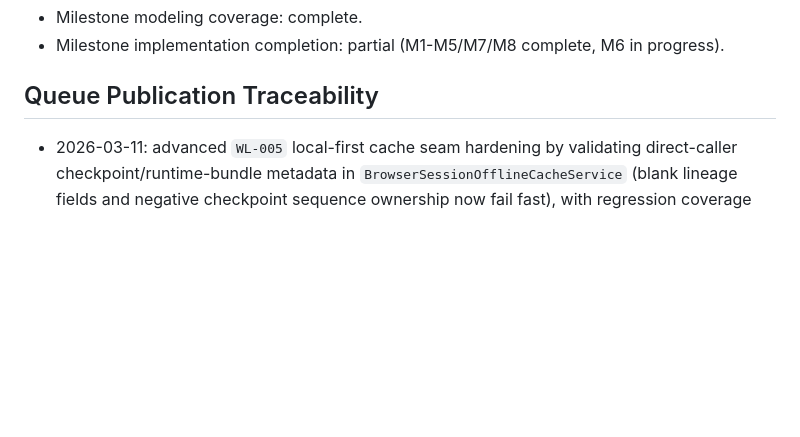
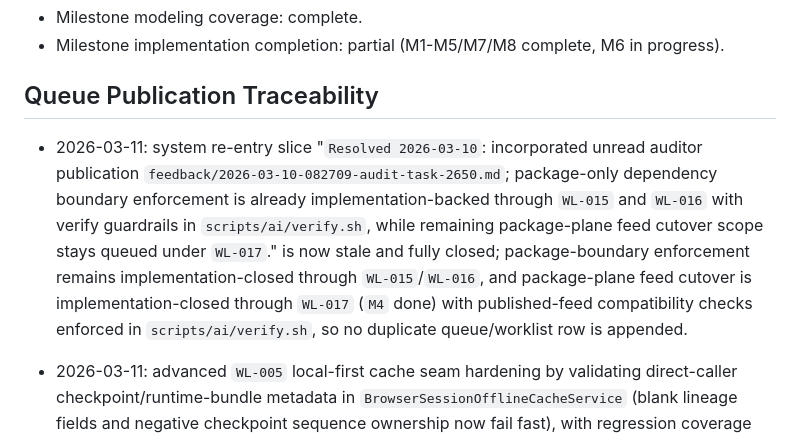
Before and after one commit to ArchonMegalon/chummer6-mobile, a Markdown page: WORKLIST.md, the part around the change. Drawn GitHub-style; blank space fills up the shorter version.

Commit message:
fleet(mobile): Resolved 2026-03-10: incorporated unread auditor publication `feedback/…

```diff
--- a/WORKLIST.md
+++ b/WORKLIST.md
@@ -51,6 +51,7 @@ Milestone coverage completeness:
 
 ## Queue Publication Traceability
 
+- 2026-03-11: system re-entry slice "`Resolved 2026-03-10`: incorporated unread auditor publication `feedback/2026-03-10-082709-audit-task-2650.md`; package-only dependency boundary enforcement is already implementation-backed through `WL-015` and `WL-016` with verify guardrails in `scripts/ai/verify.sh`, while remaining package-plane feed cutover scope stays queued under `WL-017`." is now stale and fully closed; package-boundary enforcement remains implementation-closed through `WL-015`/`WL-016`, and package-plane feed cutover is implementation-closed through `WL-017` (`M4` done) with published-feed compatibility checks enforced in `scripts/ai/verify.sh`, so no duplicate queue/worklist row is appended.
 - 2026-03-11: advanced `WL-005` local-first cache seam hardening by validating direct-caller checkpoint/runtime-bundle metadata in `BrowserSessionOfflineCacheService` (blank lineage fields and negative checkpoint sequence ownership now fail fast), with regression coverage added in `src/Chummer.Play.RegressionChecks/Program.cs`; no duplicate backlog row is appended.
 - 2026-03-11: incorporated remaining unread auditor publications `feedback/2026-03-10-125626-audit-task-2650.md`, `feedback/2026-03-10-125626-audit-task-2651.md`, `feedback/2026-03-10-125626-audit-task-2652.md`, `feedback/2026-03-10-125626-audit-task-2653.md`, `feedback/2026-03-10-125626-audit-task-4344.md`, `feedback/2026-03-10-125626-audit-task-4345.md`, `feedback/2026-03-10-125626-audit-task-4364.md`, `feedback/2026-03-10-125626-audit-task-48732.md`, `feedback/2026-03-10-125626-audit-task-48733.md`, `feedback/2026-03-10-125626-audit-task-48734.md`, `feedback/2026-03-10-125626-audit-task-48735.md`, and `feedback/2026-03-10-125626-audit-task-48736.md` in oldest-first order; each maps to already materialized closure or active ownership (`WL-015`/`WL-016`, `WL-006`/`WL-005`, `WL-008`-`WL-014`, `WL-018`, and M1-M8 registry truth), so no duplicate queue/worklist row is appended.
 - 2026-03-11: system re-entry slice "`Resolved 2026-03-10`: corrected stale queue/worklist narrative where WL-014 was previously described as queued; implementation is done while broader installability hardening remains queued under WL-007." is now stale and fully closed; `WL-014` and `WL-007` are both done (with milestone `M8` done), so no additional installability follow-up backlog row is required.
```
